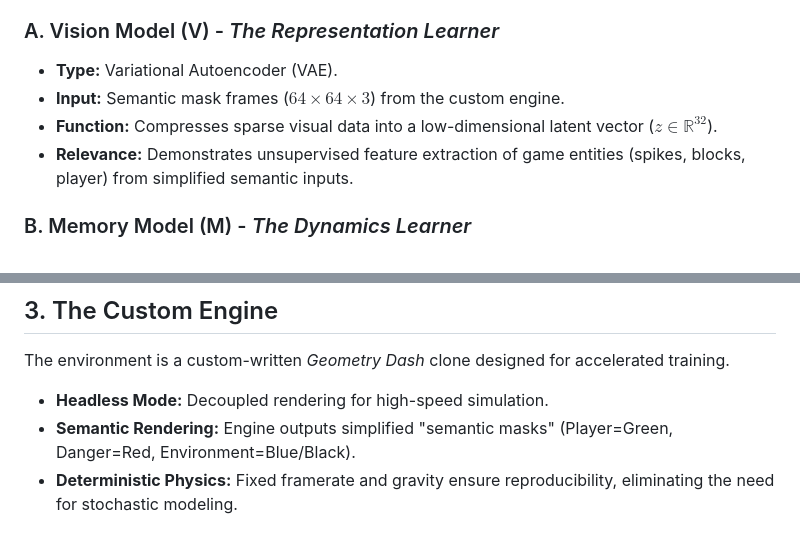
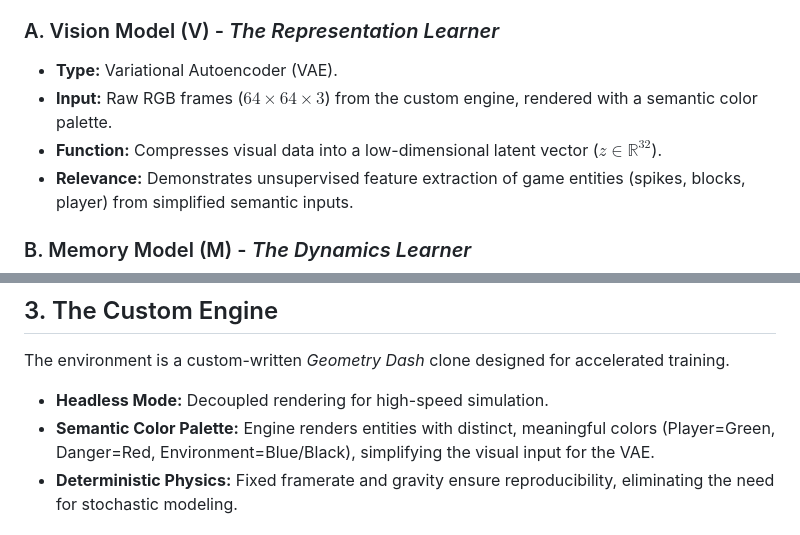
Before and after one commit to FlorentTariolle/DeepDash, a Markdown page: README.md, 2 parts joined by grey strips. GitHub-like rendering.

Commit message:
docs: clarify that engine uses semantic color palette, not masks
The engine renders raw RGB frames with meaningful colors, not
post-processed segmentation masks in the CV sense.

```diff
--- a/README.md
+++ b/README.md
@@ -15,8 +15,8 @@ The system is composed of three distinct neural networks trained sequentially:
 
 ### A. Vision Model (V) - *The Representation Learner*
 * **Type:** Variational Autoencoder (VAE).
-* **Input:** Semantic mask frames ($64 \times 64 \times 3$) from the custom engine.
-* **Function:** Compresses sparse visual data into a low-dimensional latent vector ($z \in \mathbb{R}^{32}$).
+* **Input:** Raw RGB frames ($64 \times 64 \times 3$) from the custom engine, rendered with a semantic color palette.
+* **Function:** Compresses visual data into a low-dimensional latent vector ($z \in \mathbb{R}^{32}$).
 * **Relevance:** Demonstrates unsupervised feature extraction of game entities (spikes, blocks, player) from simplified semantic inputs.
 
 ### B. Memory Model (M) - *The Dynamics Learner*
@@ -32,7 +32,7 @@ The system is composed of three distinct neural networks trained sequentially:
 ## 3. The Custom Engine
 The environment is a custom-written *Geometry Dash* clone designed for accelerated training.
 * **Headless Mode:** Decoupled rendering for high-speed simulation.
-* **Semantic Rendering:** Engine outputs simplified "semantic masks" (Player=Green, Danger=Red, Environment=Blue/Black).
+* **Semantic Color Palette:** Engine renders entities with distinct, meaningful colors (Player=Green, Danger=Red, Environment=Blue/Black), simplifying the visual input for the VAE.
 * **Deterministic Physics:** Fixed framerate and gravity ensure reproducibility, eliminating the need for stochastic modeling.
 
 ## 4. Design Rationale & Engineering Decisions
```
